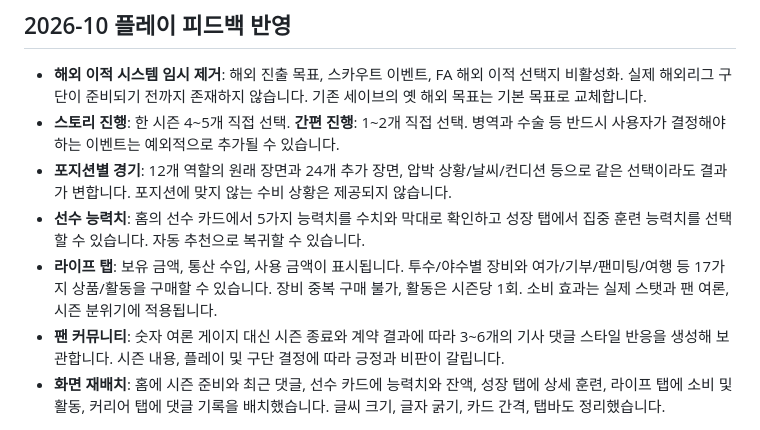
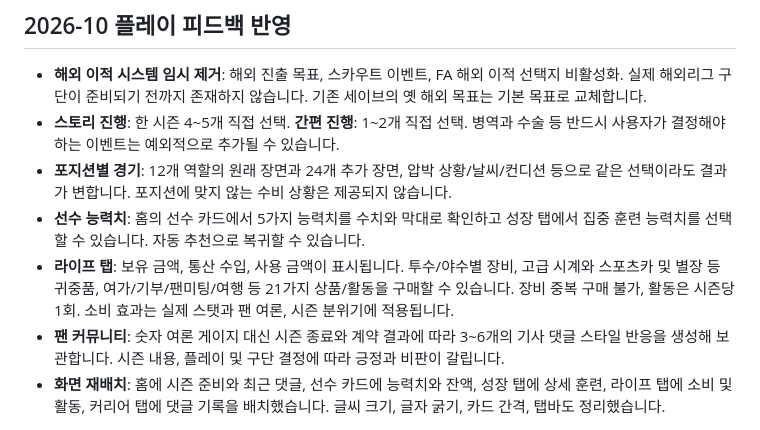
Before and after one commit to ddhh0719/nine-innings, a Markdown page: README.md, the part around the change. Drawn GitHub-style.

Commit message:
docs: include 21 shop options and luxury tradeoff purchases

```diff
--- a/README.md
+++ b/README.md
@@ -34,7 +34,7 @@ Settings → Pages → Deploy from a branch → feature/realistic-season-v1 / (r
 - **스토리 진행**: 한 시즌 4~5개 직접 선택. **간편 진행**: 1~2개 직접 선택. 병역과 수술 등 반드시 사용자가 결정해야 하는 이벤트는 예외적으로 추가될 수 있습니다.
 - **포지션별 경기**: 12개 역할의 원래 장면과 24개 추가 장면, 압박 상황/날씨/컨디션 등으로 같은 선택이라도 결과가 변합니다. 포지션에 맞지 않는 수비 상황은 제공되지 않습니다.
 - **선수 능력치**: 홈의 선수 카드에서 5가지 능력치를 수치와 막대로 확인하고 성장 탭에서 집중 훈련 능력치를 선택할 수 있습니다. 자동 추천으로 복귀할 수 있습니다.
-- **라이프 탭**: 보유 금액, 통산 수입, 사용 금액이 표시됩니다. 투수/야수별 장비와 여가/기부/팬미팅/여행 등 17가지 상품/활동을 구매할 수 있습니다. 장비 중복 구매 불가, 활동은 시즌당 1회. 소비 효과는 실제 스탯과 팬 여론, 시즌 분위기에 적용됩니다.
+- **라이프 탭**: 보유 금액, 통산 수입, 사용 금액이 표시됩니다. 투수/야수별 장비, 고급 시계와 스포츠카 및 별장 등 귀중품, 여가/기부/팬미팅/여행 등 21가지 상품/활동을 구매할 수 있습니다. 장비 중복 구매 불가, 활동은 시즌당 1회. 소비 효과는 실제 스탯과 팬 여론, 시즌 분위기에 적용됩니다.
 - **팬 커뮤니티**: 숫자 여론 게이지 대신 시즌 종료와 계약 결과에 따라 3~6개의 기사 댓글 스타일 반응을 생성해 보관합니다. 시즌 내용, 플레이 및 구단 결정에 따라 긍정과 비판이 갈립니다.
 - **화면 재배치**: 홈에 시즌 준비와 최근 댓글, 선수 카드에 능력치와 잔액, 성장 탭에 상세 훈련, 라이프 탭에 소비 및 활동, 커리어 탭에 댓글 기록을 배치했습니다. 글씨 크기, 글자 굵기, 카드 간격, 탭바도 정리했습니다.
 
```
